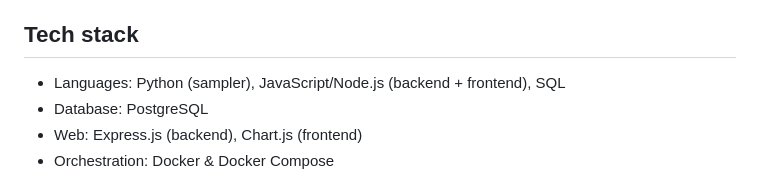
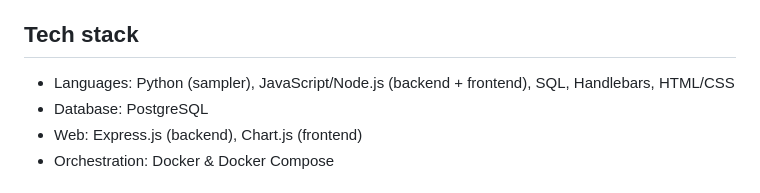
Before and after one commit to nmegersa/Systems-Monitor, a Markdown page: README.md, the part around the change. GitHub-like rendering.

Commit message:
Final readme.md

```diff
--- a/README.md
+++ b/README.md
@@ -71,7 +71,7 @@ The sampler periodically collects host metrics and inserts them into Postgres. T
 
 ## Tech stack
 
-- Languages: Python (sampler), JavaScript/Node.js (backend + frontend), SQL
+- Languages: Python (sampler), JavaScript/Node.js (backend + frontend), SQL, Handlebars, HTML/CSS
 - Database: PostgreSQL
 - Web: Express.js (backend), Chart.js (frontend)
 - Orchestration: Docker & Docker Compose
```
